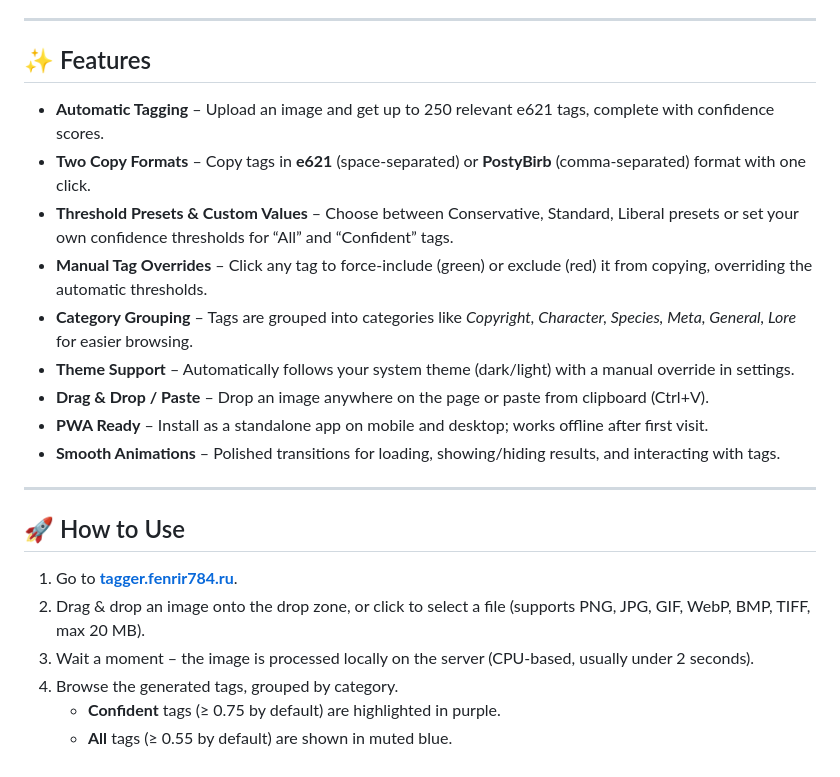
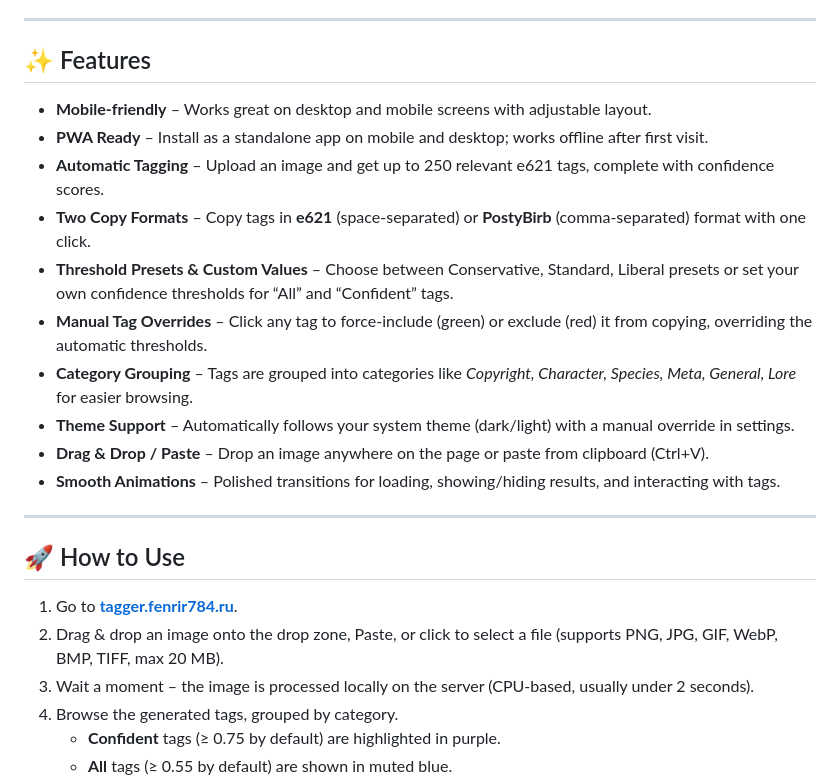
Before and after one commit to Fenrir784/e621tagger, a Markdown page: README.md, the part around the change. Rendered like a GitHub page.

Commit message:
Fix duplicate feature and enhance usage steps
Removed duplicate PWA feature mention and updated usage instructions.

```diff
--- a/README.md
+++ b/README.md
@@ -9,6 +9,8 @@ e621tagger is a web-based tool that automatically generates relevant tags for fu
 
 ## ✨ Features
 
+- **Mobile-friendly** – Works great on desktop and mobile screens with adjustable layout.
+- **PWA Ready** – Install as a standalone app on mobile and desktop; works offline after first visit.
 - **Automatic Tagging** – Upload an image and get up to 250 relevant e621 tags, complete with confidence scores.
 - **Two Copy Formats** – Copy tags in **e621** (space‑separated) or **PostyBirb** (comma‑separated) format with one click.
 - **Threshold Presets & Custom Values** – Choose between Conservative, Standard, Liberal presets or set your own confidence thresholds for “All” and “Confident” tags.
@@ -16,7 +18,6 @@ e621tagger is a web-based tool that automatically generates relevant tags for fu
 - **Category Grouping** – Tags are grouped into categories like *Copyright, Character, Species, Meta, General, Lore* for easier browsing.
 - **Theme Support** – Automatically follows your system theme (dark/light) with a manual override in settings.
 - **Drag & Drop / Paste** – Drop an image anywhere on the page or paste from clipboard (Ctrl+V).
-- **PWA Ready** – Install as a standalone app on mobile and desktop; works offline after first visit.
 - **Smooth Animations** – Polished transitions for loading, showing/hiding results, and interacting with tags.
 
 ---
@@ -24,7 +25,7 @@ e621tagger is a web-based tool that automatically generates relevant tags for fu
 ## 🚀 How to Use
 
 1. Go to **[tagger.fenrir784.ru](https://tagger.fenrir784.ru)**.
-2. Drag & drop an image onto the drop zone, or click to select a file (supports PNG, JPG, GIF, WebP, BMP, TIFF, max 20 MB).
+2. Drag & drop an image onto the drop zone, Paste, or click to select a file (supports PNG, JPG, GIF, WebP, BMP, TIFF, max 20 MB).
 3. Wait a moment – the image is processed locally on the server (CPU‑based, usually under 2 seconds).
 4. Browse the generated tags, grouped by category.
    - **Confident** tags (≥ 0.75 by default) are highlighted in purple.
```
